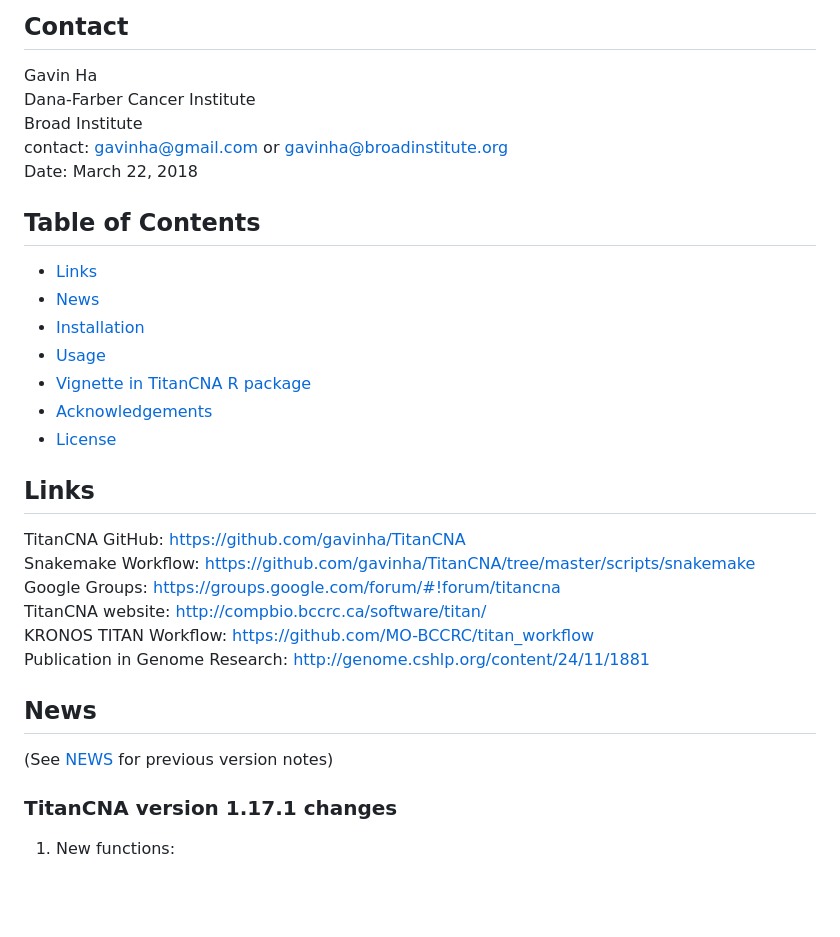
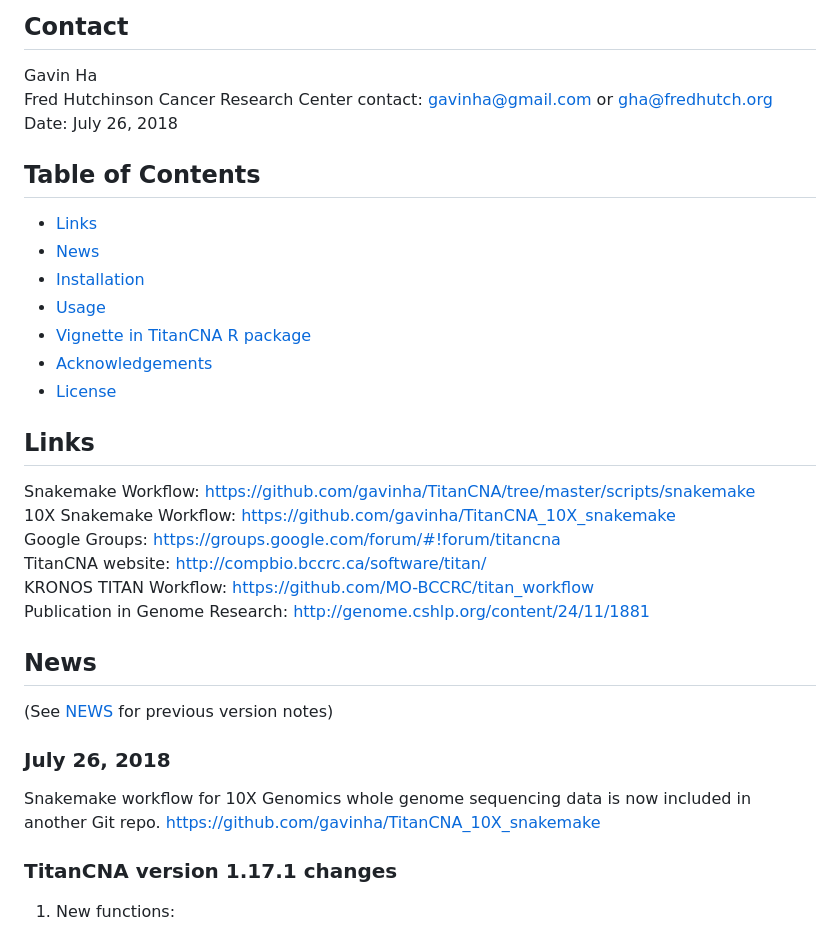
Before and after one commit to GavinHaLab/GavinHaLab.github.io, a Markdown page: projects/TitanCNA/index.md, the part around the change. Drawn GitHub-style; blank space fills up the shorter version.

Commit message:
updated contact and TitanCNA git rep

```diff
--- a/projects/TitanCNA/index.md
+++ b/projects/TitanCNA/index.md
@@ -16,10 +16,9 @@ Ha, G., et al. (2014). [TITAN: Inference of copy number architectures in clonal
 
 ## Contact
 Gavin Ha
-Dana-Farber Cancer Institute
-Broad Institute
-contact: <gavinha@gmail.com> or <gavinha@broadinstitute.org>
-Date: March 22, 2018
+Fred Hutchinson Cancer Research Center
+contact: <gavinha@gmail.com> or <gha@fredhutch.org>
+Date: July 26, 2018
 
 ## Table of Contents
 * [Links](#links)
@@ -31,8 +30,8 @@ Date: March 22, 2018
 * [License](#software-license)
 
 ## Links
-TitanCNA GitHub: https://github.com/gavinha/TitanCNA
 Snakemake Workflow: https://github.com/gavinha/TitanCNA/tree/master/scripts/snakemake
+10X Snakemake Workflow: https://github.com/gavinha/TitanCNA_10X_snakemake
 Google Groups: https://groups.google.com/forum/#!forum/titancna
 TitanCNA website: http://compbio.bccrc.ca/software/titan/
 KRONOS TITAN Workflow: https://github.com/MO-BCCRC/titan_workflow
@@ -40,6 +39,10 @@ Publication in Genome Research: http://genome.cshlp.org/content/24/11/1881
 
 ## News
 (See [NEWS](NEWS) for previous version notes)
+### July 26, 2018
+Snakemake workflow for 10X Genomics whole genome sequencing data is now included in another Git repo.
+https://github.com/gavinha/TitanCNA_10X_snakemake
+
 ### TitanCNA version 1.17.1 changes
 1)  New functions:
 	- `correctIntegerCN()`: recomputes high-level copy number that is capped by the maximum CN state.
```
Also changed, not shown: misc/_posts/2018-07-11-contact.md (+1 -2 lines), images/fhcrc-campus-gha.png (added), images/fhcrc-campus.png (deleted), 7 other files.
